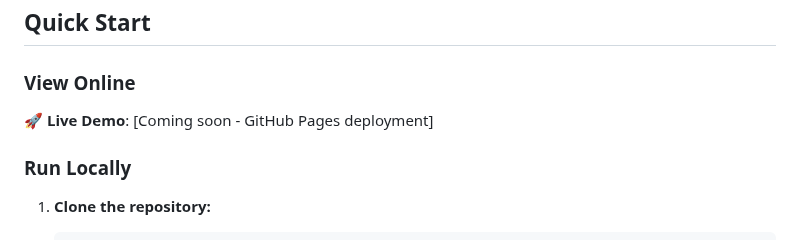
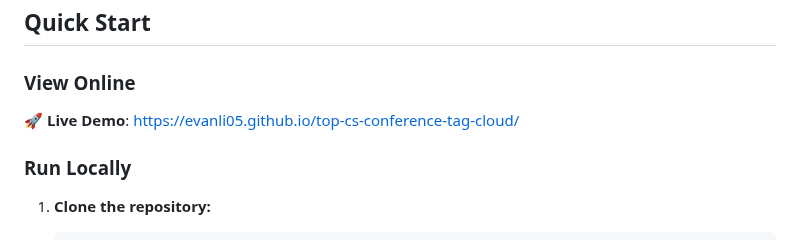
Before and after one commit to evanli05/top-cs-conference-tag-cloud, a Markdown page: README.md, the part around the change. Drawn GitHub-style.

```diff
--- a/README.md
+++ b/README.md
@@ -26,7 +26,7 @@ This project helps CS researchers understand trending topics and research areas
 
 ### View Online
 
-🚀 **Live Demo**: [Coming soon - GitHub Pages deployment]
+🚀 **Live Demo**: https://evanli05.github.io/top-cs-conference-tag-cloud/
 
 ### Run Locally
 
```
